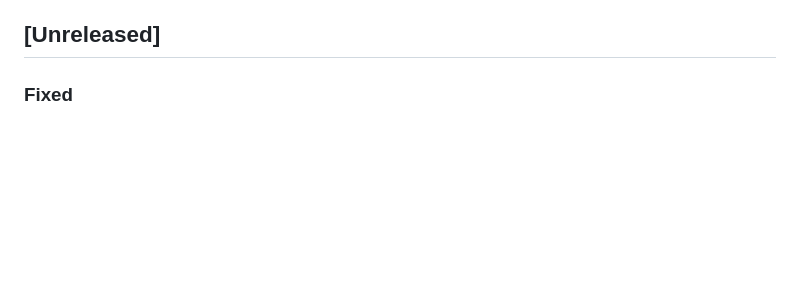
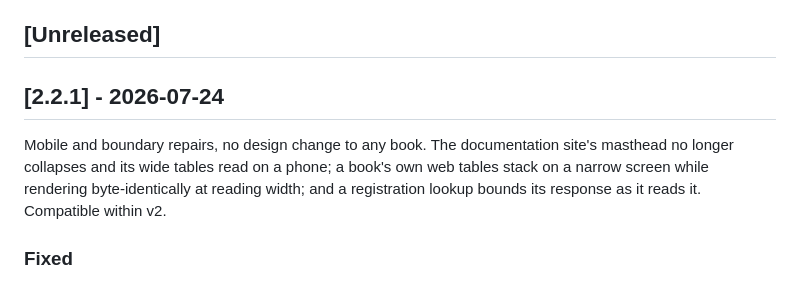
Before and after one commit to clintecker/press, a Markdown page: CHANGELOG.md, the part around the change. Drawn GitHub-style; blank space fills up the shorter version.

Commit message:
Roll the changelog for v2.2.1
Co-Authored-By: Claude Opus 4.8 <noreply@anthropic.com>
Claude-Session: https://claude.ai/code/session_013syr4TLhFwQC95ksBRKTH9

```diff
--- a/CHANGELOG.md
+++ b/CHANGELOG.md
@@ -8,6 +8,14 @@ aesthetic system, and the public-readiness hardening of the P0/P1
 audit).
 
 ## [Unreleased]
+
+## [2.2.1] - 2026-07-24
+
+Mobile and boundary repairs, no design change to any book. The documentation
+site's masthead no longer collapses and its wide tables read on a phone; a
+book's own web tables stack on a narrow screen while rendering byte-identically
+at reading width; and a registration lookup bounds its response as it reads it.
+Compatible within v2.
 
 ### Fixed
 
```
